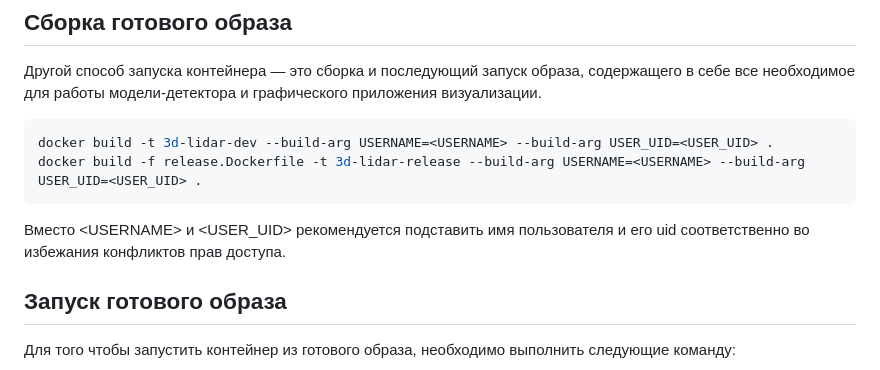
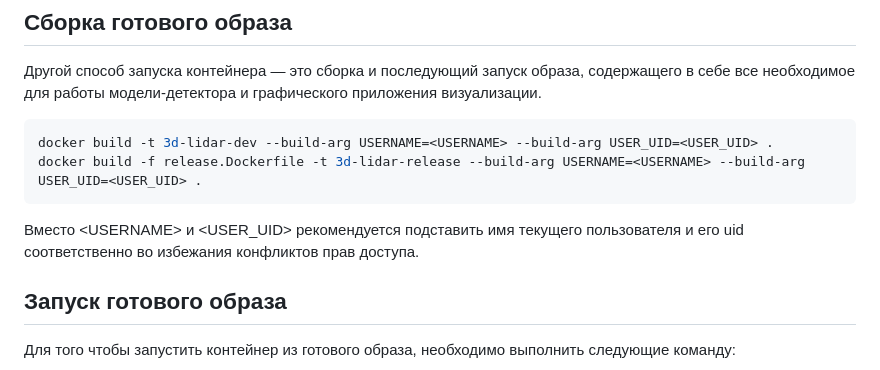
Before and after one commit to zuykovmikhail1305-boop/3D-lidar_ml, a Markdown page: README.md, the part around the change. Rendered like a GitHub page.

````diff
--- a/README.md
+++ b/README.md
@@ -35,7 +35,7 @@ ros2 run 3D-lidar-windowUI ui
 docker build -t 3d-lidar-dev --build-arg USERNAME=<USERNAME> --build-arg USER_UID=<USER_UID> .
 docker build -f release.Dockerfile -t 3d-lidar-release --build-arg USERNAME=<USERNAME> --build-arg USER_UID=<USER_UID> .
 ```
-Вместо &lt;USERNAME&gt; и &lt;USER_UID&gt; рекомендуется подставить имя пользователя и его uid соответственно во избежания конфликтов прав доступа.
+Вместо &lt;USERNAME&gt; и &lt;USER_UID&gt; рекомендуется подставить имя текущего пользователя и его uid соответственно во избежания конфликтов прав доступа.
 
 ## Запуск готового образа
 Для того чтобы запустить контейнер из готового образа, необходимо выполнить следующие команду:
````
